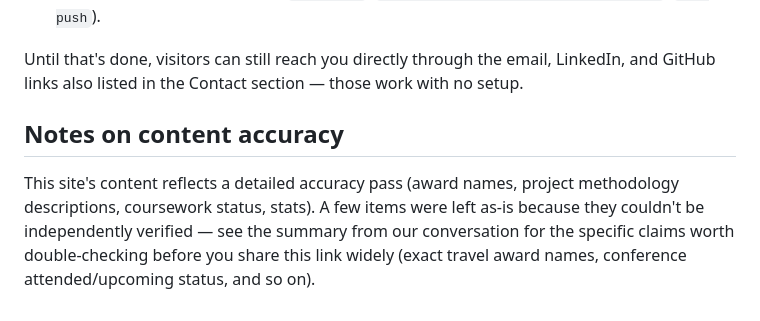
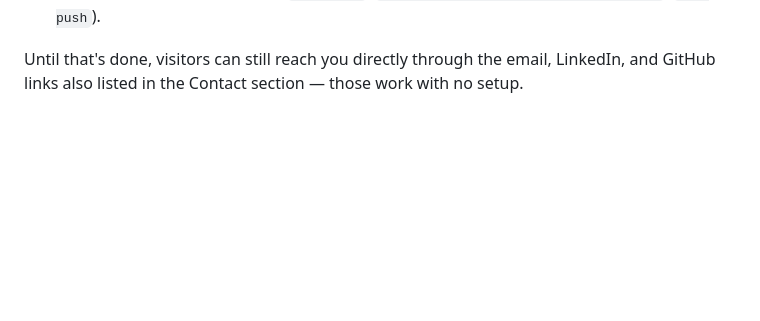
Before and after one commit to sanimp/sanimp.github.io, a Markdown page: README.md, the part around the change. GitHub-like rendering; blank space fills up the shorter version.

Commit message:
Remove content accuracy notes section
Removed notes on content accuracy from README.

```diff
--- a/README.md
+++ b/README.md
@@ -140,12 +140,3 @@ already wired in is [Formspree](https://formspree.io):
 Until that's done, visitors can still reach you directly through the email,
 LinkedIn, and GitHub links also listed in the Contact section — those work
 with no setup.
-
-## Notes on content accuracy
-
-This site's content reflects a detailed accuracy pass (award names, project
-methodology descriptions, coursework status, stats). A few items were left
-as-is because they couldn't be independently verified — see the summary from
-our conversation for the specific claims worth double-checking before you
-share this link widely (exact travel award names, conference attended/upcoming
-status, and so on).
```
